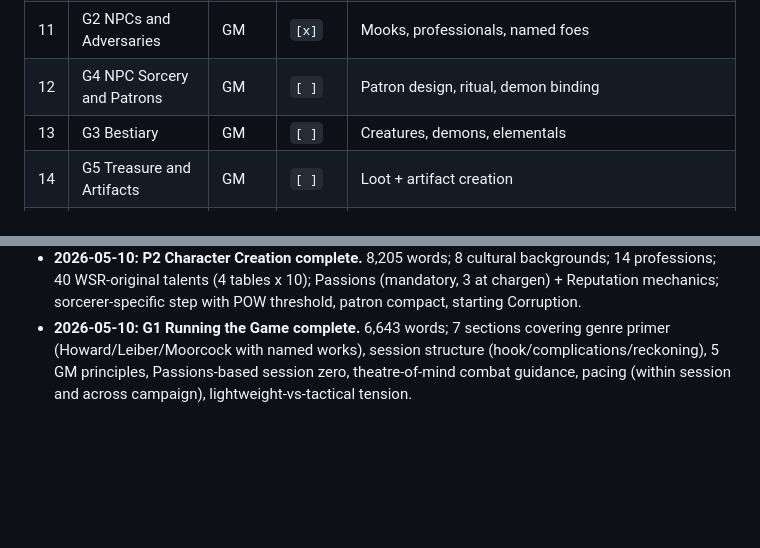
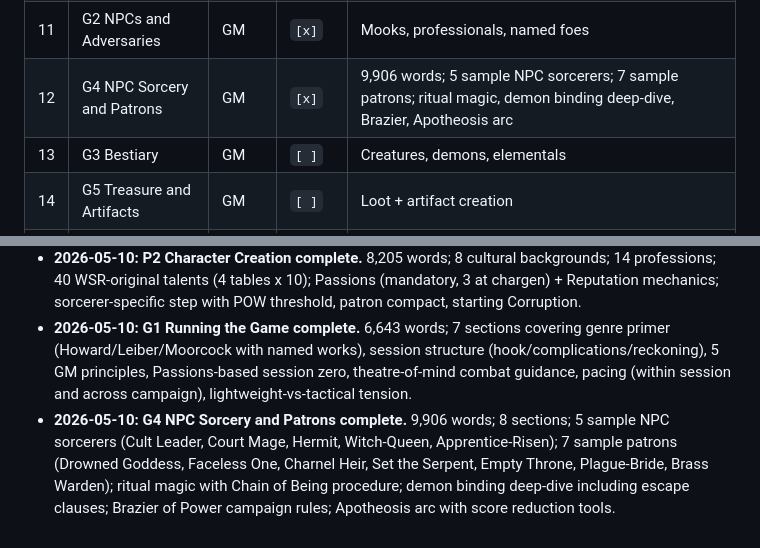
Before and after one commit to kenmclennan/warrior-sorcerer-rogue, a Markdown page: progress.md, 2 parts joined by grey strips. Rendered like a GitHub page; blank space fills up the shorter version.

Commit message:
phase2: mark G4 done in progress.md

```diff
--- a/progress.md
+++ b/progress.md
@@ -38,7 +38,7 @@ Chapters in extraction order (per `decisions.md` and `notes/chapter-mapping.md`)
 | 9 | PA2 Examples | Player | `[ ]` | Worked examples appendix |
 | 10 | G1 Running the Game | GM | `[x]` | GM principles + deeper genre primer |
 | 11 | G2 NPCs and Adversaries | GM | `[x]` | Mooks, professionals, named foes |
-| 12 | G4 NPC Sorcery and Patrons | GM | `[ ]` | Patron design, ritual, demon binding |
+| 12 | G4 NPC Sorcery and Patrons | GM | `[x]` | 9,906 words; 5 sample NPC sorcerers; 7 sample patrons; ritual magic, demon binding deep-dive, Brazier, Apotheosis arc |
 | 13 | G3 Bestiary | GM | `[ ]` | Creatures, demons, elementals |
 | 14 | G5 Treasure and Artifacts | GM | `[ ]` | Loot + artifact creation |
 | 15 | G6 Hazards and Spot Rules | GM | `[ ]` | Disease, poison, chases, mass combat |
@@ -73,3 +73,4 @@ When reading through BRP UGE, keep a specific eye out for:
 - **2026-05-10:** **P6 Sorcery (player-facing) complete.** 8,818 words; 29 spells with WSR-original tone descriptions; full cost trio (PP, Patron Score, Corruption) mechanically specified; iron-vs-sorcery cross-referenced to P7; 2 healing spells (Mend the Mortal Frame, Vampire's Kiss) each with mandatory Corruption cost; player-side demon summoning procedure drafted. P2 Character Creation now unblocked.
 - **2026-05-10:** **P2 Character Creation complete.** 8,205 words; 8 cultural backgrounds; 14 professions; 40 WSR-original talents (4 tables x 10); Passions (mandatory, 3 at chargen) + Reputation mechanics; sorcerer-specific step with POW threshold, patron compact, starting Corruption.
 - **2026-05-10:** **G1 Running the Game complete.** 6,643 words; 7 sections covering genre primer (Howard/Leiber/Moorcock with named works), session structure (hook/complications/reckoning), 5 GM principles, Passions-based session zero, theatre-of-mind combat guidance, pacing (within session and across campaign), lightweight-vs-tactical tension.
+- **2026-05-10:** **G4 NPC Sorcery and Patrons complete.** 9,906 words; 8 sections; 5 sample NPC sorcerers (Cult Leader, Court Mage, Hermit, Witch-Queen, Apprentice-Risen); 7 sample patrons (Drowned Goddess, Faceless One, Charnel Heir, Set the Serpent, Empty Throne, Plague-Bride, Brass Warden); ritual magic with Chain of Being procedure; demon binding deep-dive including escape clauses; Brazier of Power campaign rules; Apotheosis arc with score reduction tools.
```
